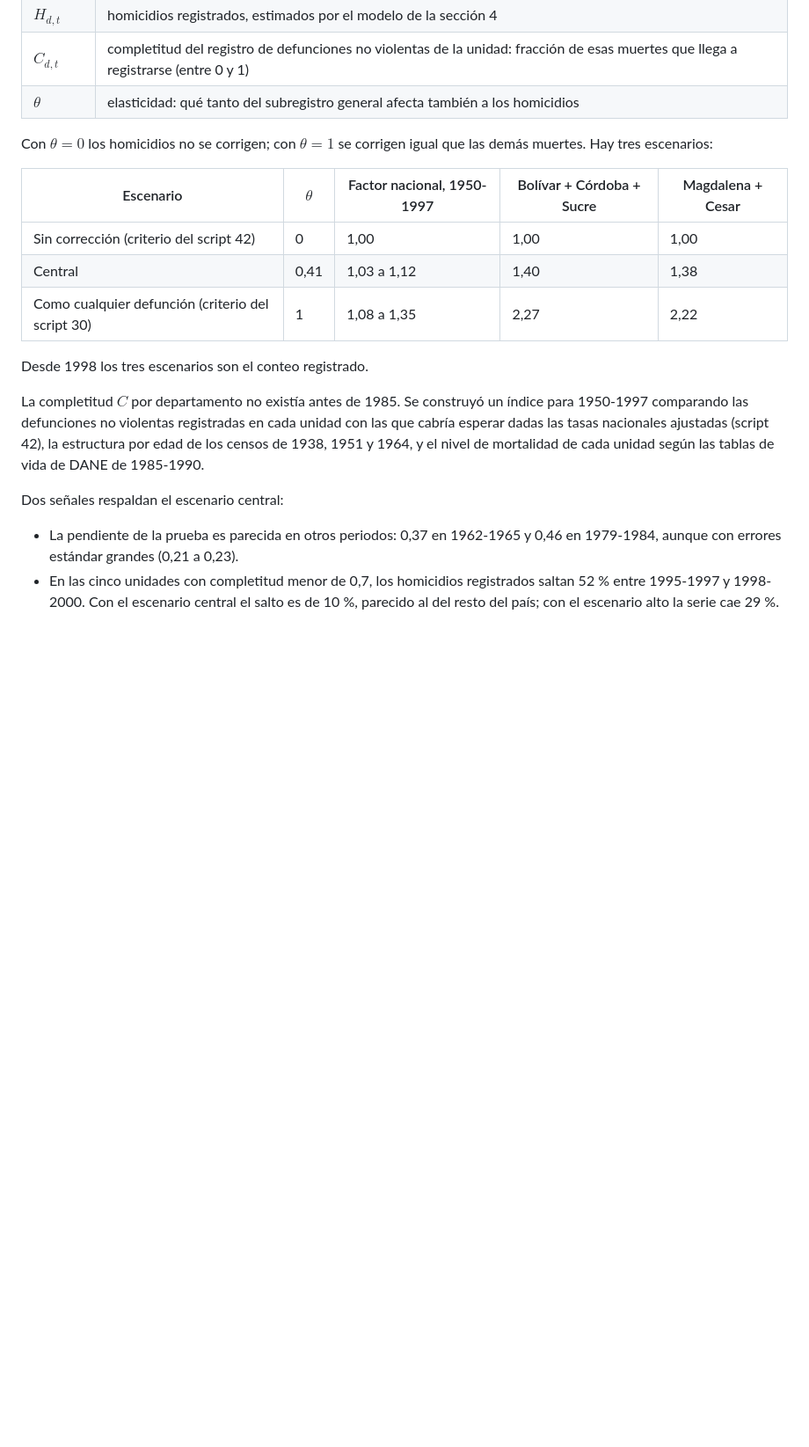
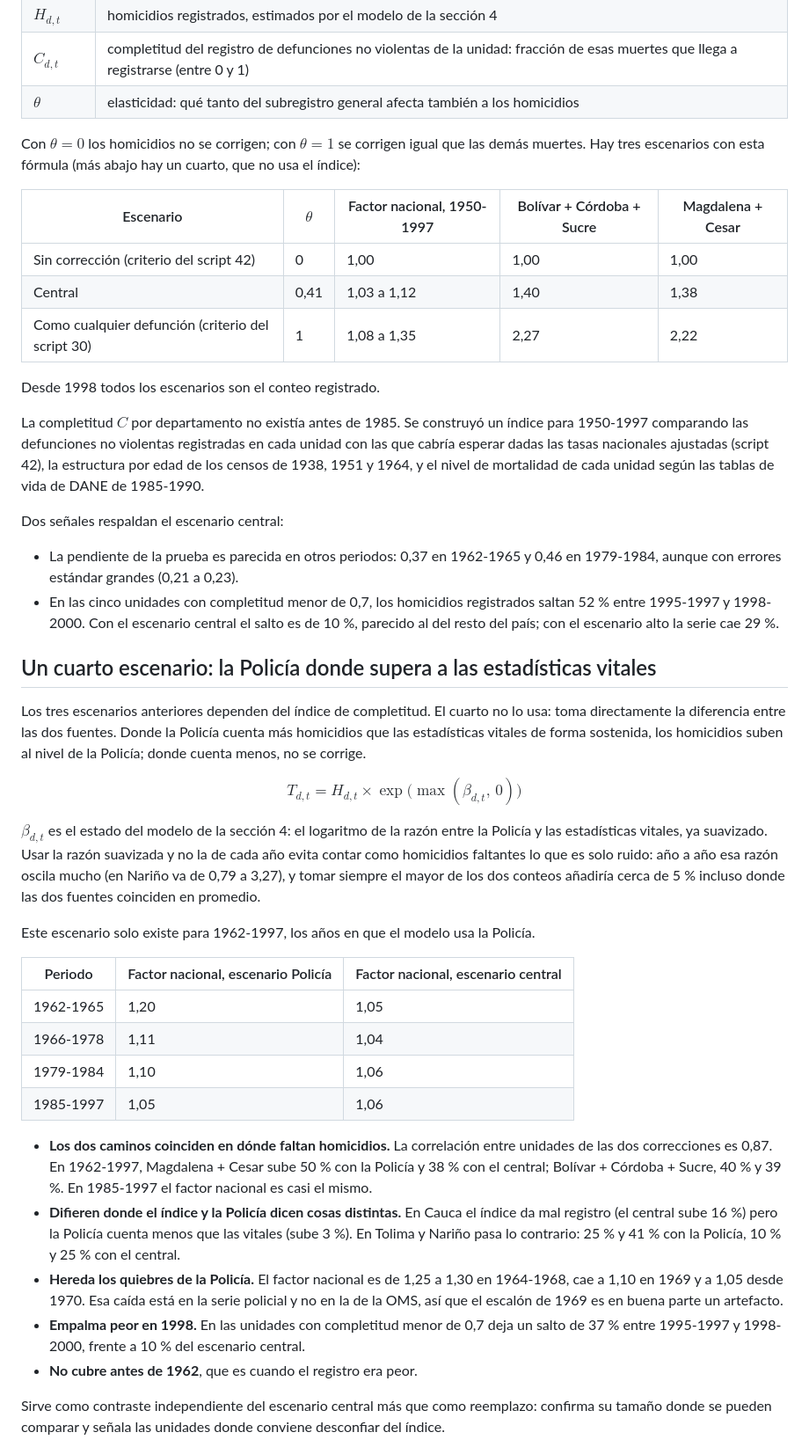
Before and after one commit to kikeacosta/colombia_homicidios, a Markdown page: documents/modelo_homicidios_departamental.md, the part around one of its changes. Shown at 88% size. Drawn GitHub-style; blank space fills up the shorter version.

```diff
--- a/documents/modelo_homicidios_departamental.md
+++ b/documents/modelo_homicidios_departamental.md
@@ -456,7 +456,7 @@ $$T_{d,t} = H_{d,t} \times C_{d,t}^{-\theta}$$
 | $\theta$ | elasticidad: qué tanto del subregistro general afecta también a los homicidios |
 
 Con $\theta = 0$ los homicidios no se corrigen; con $\theta = 1$ se corrigen igual que las demás muertes. Hay
-tres escenarios:
+tres escenarios con esta fórmula (más abajo hay un cuarto, que no usa el índice):
 
 | Escenario | $\theta$ | Factor nacional, 1950-1997 | Bolívar + Córdoba + Sucre | Magdalena + Cesar |
 |---|---|---|---|---|
@@ -464,7 +464,7 @@ tres escenarios:
 | Central | 0,41 | 1,03 a 1,12 | 1,40 | 1,38 |
 | Como cualquier defunción (criterio del script 30) | 1 | 1,08 a 1,35 | 2,27 | 2,22 |
 
-Desde 1998 los tres escenarios son el conteo registrado.
+Desde 1998 todos los escenarios son el conteo registrado.
 
 La completitud $C$ por departamento no existía antes de 1985. Se construyó un índice para 1950-1997 comparando
 las defunciones no violentas registradas en cada unidad con las que cabría esperar dadas las tasas nacionales
@@ -478,6 +478,44 @@ Dos señales respaldan el escenario central:
 - En las cinco unidades con completitud menor de 0,7, los homicidios registrados saltan 52 % entre 1995-1997 y
   1998-2000. Con el escenario central el salto es de 10 %, parecido al del resto del país; con el escenario
   alto la serie cae 29 %.
+
+## Un cuarto escenario: la Policía donde supera a las estadísticas vitales
+
+Los tres escenarios anteriores dependen del índice de completitud. El cuarto no lo usa: toma directamente la
+diferencia entre las dos fuentes. Donde la Policía cuenta más homicidios que las estadísticas vitales de forma
+sostenida, los homicidios suben al nivel de la Policía; donde cuenta menos, no se corrige.
+
+$$T_{d,t} = H_{d,t} \times \exp\!\big(\max(\beta_{d,t},\, 0)\big)$$
+
+$\beta_{d,t}$ es el estado del modelo de la sección 4: el logaritmo de la razón entre la Policía y las
+estadísticas vitales, ya suavizado. Usar la razón suavizada y no la de cada año evita contar como homicidios
+faltantes lo que es solo ruido: año a año esa razón oscila mucho (en Nariño va de 0,79 a 3,27), y tomar
+siempre el mayor de los dos conteos añadiría cerca de 5 % incluso donde las dos fuentes coinciden en promedio.
+
+Este escenario solo existe para 1962-1997, los años en que el modelo usa la Policía.
+
+| Periodo | Factor nacional, escenario Policía | Factor nacional, escenario central |
+|---|---|---|
+| 1962-1965 | 1,20 | 1,05 |
+| 1966-1978 | 1,11 | 1,04 |
+| 1979-1984 | 1,10 | 1,06 |
+| 1985-1997 | 1,05 | 1,06 |
+
+- **Los dos caminos coinciden en dónde faltan homicidios.** La correlación entre unidades de las dos
+  correcciones es 0,87. En 1962-1997, Magdalena + Cesar sube 50 % con la Policía y 38 % con el central;
+  Bolívar + Córdoba + Sucre, 40 % y 39 %. En 1985-1997 el factor nacional es casi el mismo.
+- **Difieren donde el índice y la Policía dicen cosas distintas.** En Cauca el índice da mal registro (el
+  central sube 16 %) pero la Policía cuenta menos que las vitales (sube 3 %). En Tolima y Nariño pasa lo
+  contrario: 25 % y 41 % con la Policía, 10 % y 25 % con el central.
+- **Hereda los quiebres de la Policía.** El factor nacional es de 1,25 a 1,30 en 1964-1968, cae a 1,10 en
+  1969 y a 1,05 desde 1970. Esa caída está en la serie policial y no en la de la OMS, así que el escalón de
+  1969 es en buena parte un artefacto.
+- **Empalma peor en 1998.** En las unidades con completitud menor de 0,7 deja un salto de 37 % entre
+  1995-1997 y 1998-2000, frente a 10 % del escenario central.
+- **No cubre antes de 1962**, que es cuando el registro era peor.
+
+Sirve como contraste independiente del escenario central más que como reemplazo: confirma su tamaño donde se
+pueden comparar y señala las unidades donde conviene desconfiar del índice.
 
 ![Homicidios registrados y totales por escenario](../figures/07_backcast/underreg_totals.png)
 
```
Also changed, not shown: other parts of documents/modelo_homicidios_departamental.md (+2 -1 lines), figures/07_backcast/underreg_totals.png, 7 other files.
